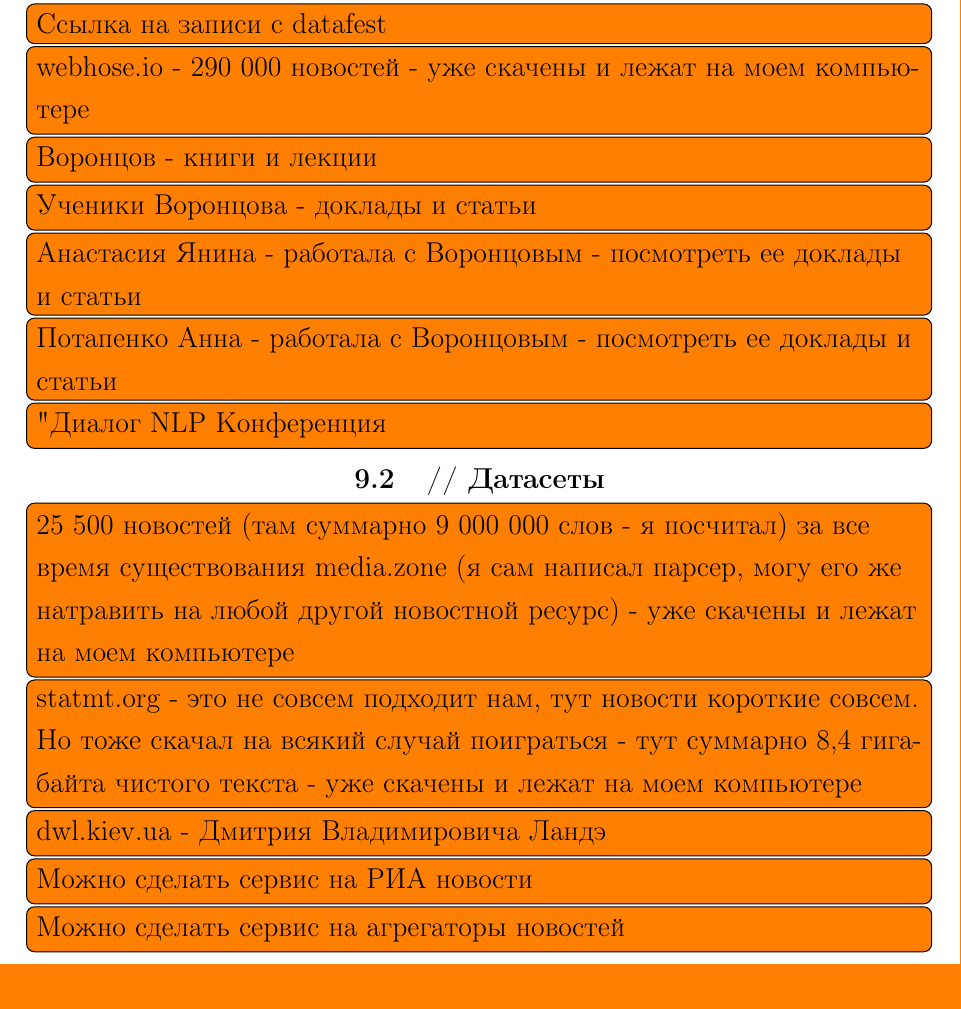
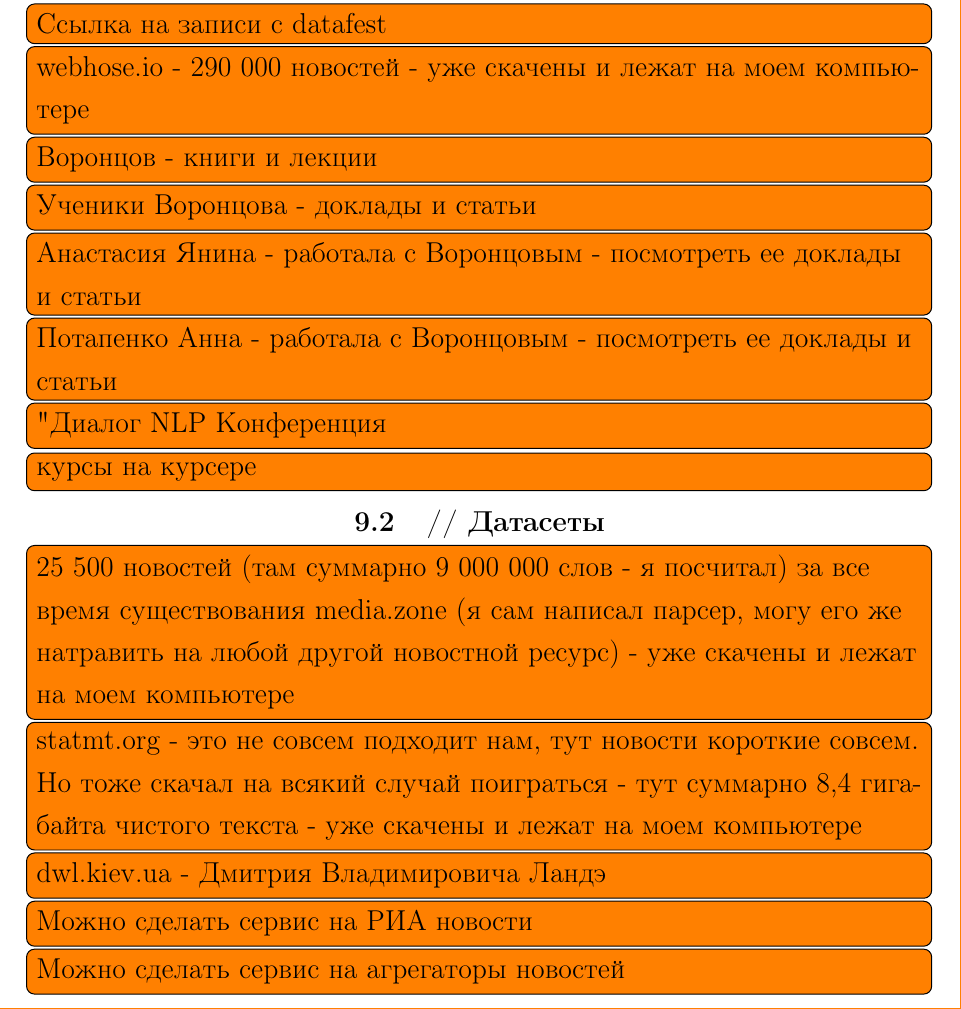
Before and after one commit to Kirmark/bachelor-qualification-work, a LaTeX thesis (note/note.tex, which reads note/sections/bibliography.tex): part of page 12 of 13, cut so that both start at the same text. The pictures show the PDF file note/note.pdf that the author committed with the source.

Commit message:
добавлен источник

```diff
--- a/note/sections/bibliography.tex
+++ b/note/sections/bibliography.tex
@@ -10,6 +10,7 @@
 \todo[inline]{Анастасия Янина - работала с Воронцовым - посмотреть ее доклады и статьи}
 \todo[inline]{Потапенко Анна - работала с Воронцовым - посмотреть ее доклады и статьи}
 \todo[inline]{"Диалог" - NLP Конференция}
+\todo[inline]{\href{https://www.coursera.org/learn/unsupervised-learning/supplement/suSWG/noutbuk-iz-diemonstratsii-ispol-zovaniia-bigartm}{курсы на курсере}}
 
 
 \section{// Датасеты}
```
Also changed, not shown: note/note.pdf, 1 other file.
